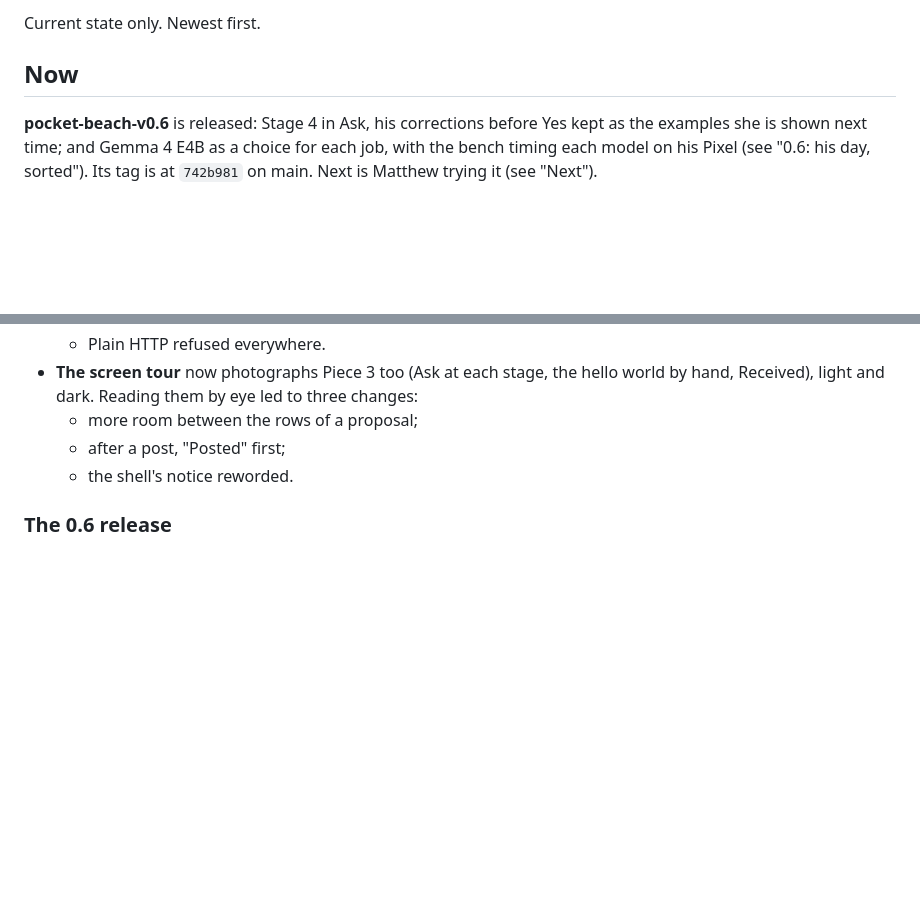
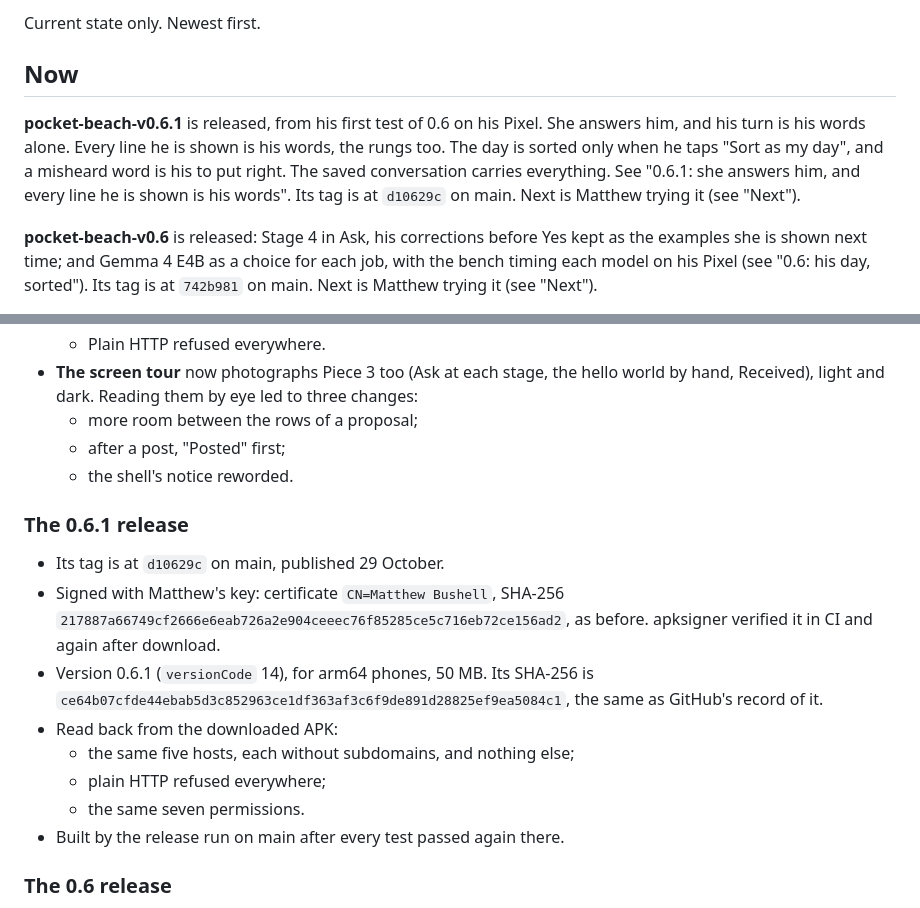
Before and after one commit to Phenomemental/happyseaurchin-beach, a Markdown page: pocket-beach/STATUS.md, 2 parts joined by grey strips. Drawn GitHub-style; blank space fills up the shorter version.

Commit message:
pocket-beach STATUS: the 0.6.1 release
Tag at d10629c on main; signed with Matthew's key, versionCode 14, the
same five hosts and seven permissions, read back from the downloaded APK.
Pool lines left for Stage 2 and Stage 4.

Co-Authored-By: Claude Opus 5.5 <noreply@anthropic.com>
Claude-Session: https://claude.ai/code/session_01N63PBrg7gq1LDdCgtzQC5R

```diff
--- a/pocket-beach/STATUS.md
+++ b/pocket-beach/STATUS.md
@@ -3,6 +3,14 @@
 Current state only. Newest first.
 
 ## Now
+
+**pocket-beach-v0.6.1** is released, from his first test of 0.6 on his
+Pixel. She answers him, and his turn is his words alone. Every line he is
+shown is his words, the rungs too. The day is sorted only when he taps
+"Sort as my day", and a misheard word is his to put right. The saved
+conversation carries everything. See "0.6.1: she answers him, and every
+line he is shown is his words". Its tag is at `d10629c` on main. Next is
+Matthew trying it (see "Next").
 
 **pocket-beach-v0.6** is released: Stage 4 in Ask, his corrections before
 Yes kept as the examples she is shown next time; and Gemma 4 E4B as a
@@ -735,6 +743,21 @@ About, in Matthew's book look, with `Pages` and `Copies` beneath them. Since
   - after a post, "Posted" first;
   - the shell's notice reworded.
 
+### The 0.6.1 release
+
+- Its tag is at `d10629c` on main, published 29 October.
+- Signed with Matthew's key: certificate `CN=Matthew Bushell`, SHA-256
+  `217887a66749cf2666e6eab726a2e904ceeec76f85285ce5c716eb72ce156ad2`, as
+  before. apksigner verified it in CI and again after download.
+- Version 0.6.1 (`versionCode` 14), for arm64 phones, 50 MB. Its SHA-256 is
+  `ce64b07cfde44ebab5d3c852963ce1df363af3c6f9de891d28825ef9ea5084c1`, the
+  same as GitHub's record of it.
+- Read back from the downloaded APK:
+  - the same five hosts, each without subdomains, and nothing else;
+  - plain HTTP refused everywhere;
+  - the same seven permissions.
+- Built by the release run on main after every test passed again there.
+
 ### The 0.6 release
 
 - Its tag is at `742b981` on main, published 29 October.
```
